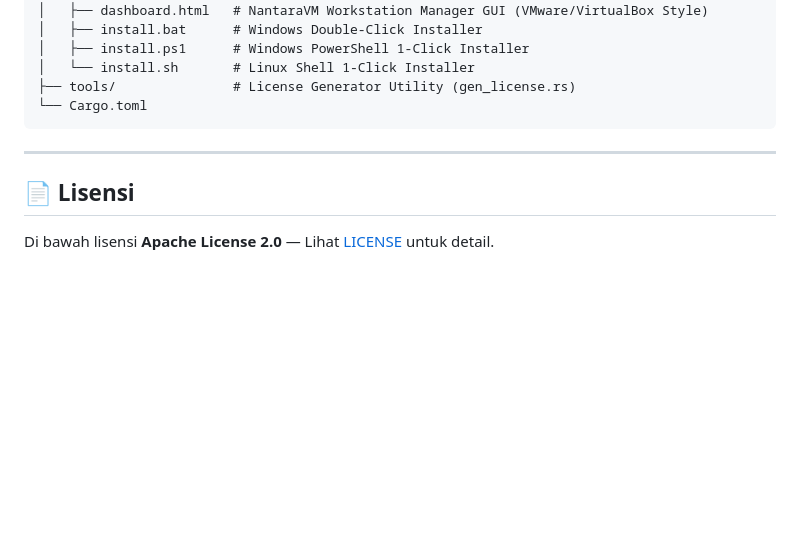
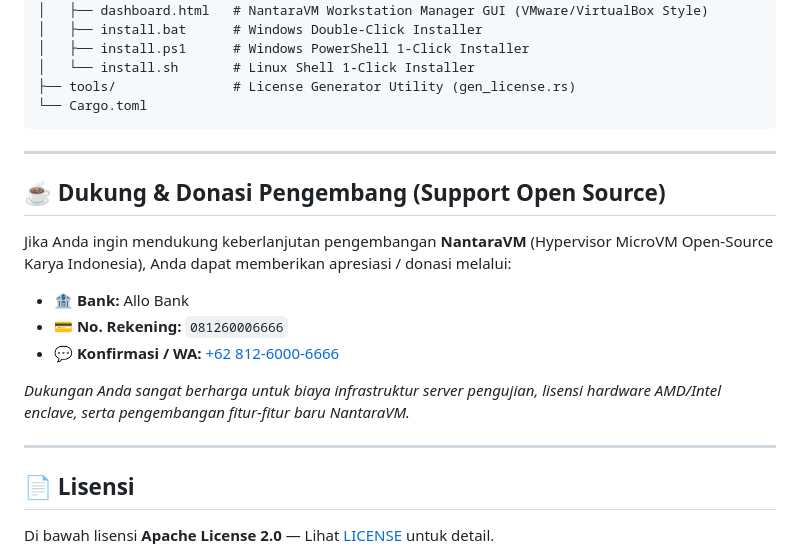
Before and after one commit to camanit/nantara-vm, a Markdown page: README.md, the part around the change. Drawn GitHub-style; blank space fills up the shorter version.

Commit message:
docs: add Allo Bank donation info section to README.md

```diff
--- a/README.md
+++ b/README.md
@@ -151,6 +151,18 @@ nantara-vm/
 
 ---
 
+## ☕ Dukung & Donasi Pengembang (Support Open Source)
+
+Jika Anda ingin mendukung keberlanjutan pengembangan **NantaraVM** (Hypervisor MicroVM Open-Source Karya Indonesia), Anda dapat memberikan apresiasi / donasi melalui:
+
+- 🏦 **Bank:** Allo Bank
+- 💳 **No. Rekening:** `081260006666`
+- 💬 **Konfirmasi / WA:** [+62 812-6000-6666](https://wa.me/6281260006666)
+
+*Dukungan Anda sangat berharga untuk biaya infrastruktur server pengujian, lisensi hardware AMD/Intel enclave, serta pengembangan fitur-fitur baru NantaraVM.*
+
+---
+
 ## 📄 Lisensi
 
 Di bawah lisensi **Apache License 2.0** — Lihat [LICENSE](LICENSE) untuk detail.
```
